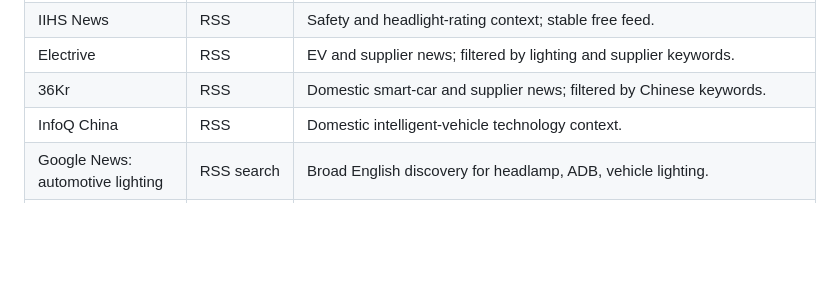
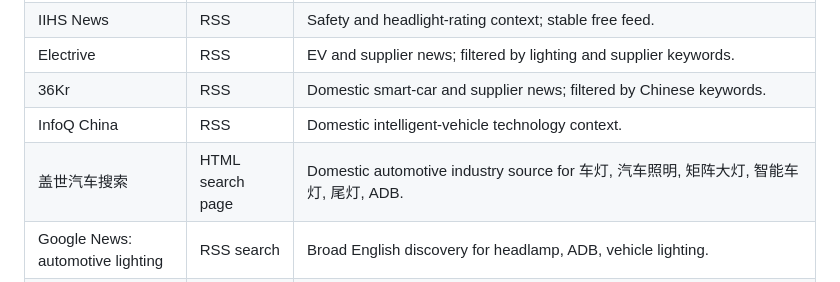
Before and after one commit to zjl3369/auto-lighting-radar, a Markdown page: docs/SOURCES_AUTOLIGHTING.md, the part around the change. GitHub-like rendering; blank space fills up the shorter version.

Commit message:
Add domestic lighting industry sources

```diff
--- a/docs/SOURCES_AUTOLIGHTING.md
+++ b/docs/SOURCES_AUTOLIGHTING.md
@@ -13,6 +13,7 @@ login cookies, no private database.
 | Electrive | RSS | EV and supplier news; filtered by lighting and supplier keywords. |
 | 36Kr | RSS | Domestic smart-car and supplier news; filtered by Chinese keywords. |
 | InfoQ China | RSS | Domestic intelligent-vehicle technology context. |
+| 盖世汽车搜索 | HTML search page | Domestic automotive industry source for 车灯, 汽车照明, 矩阵大灯, 智能车灯, 尾灯, ADB. |
 | Google News: automotive lighting | RSS search | Broad English discovery for headlamp, ADB, vehicle lighting. |
 | Google News: 车灯/汽车照明 | RSS search | Broad Chinese discovery for 车灯, 汽车照明, 矩阵大灯, 智能车灯. |
 | Google News: 智能大灯技术 | RSS search | Tracks ADB, 像素大灯, DLP 大灯, 自适应远光. |
```
